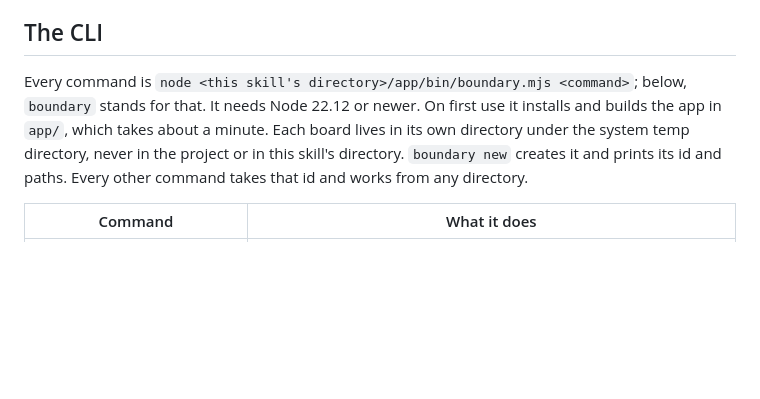
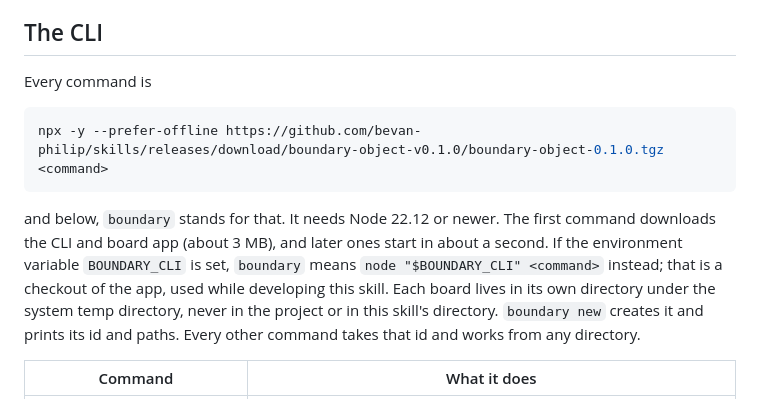
Before and after one commit to bevan-philip/skills, a Markdown page: boundary-object/SKILL.md, the part around the change. Rendered like a GitHub page; blank space fills up the shorter version.

````diff
--- a/boundary-object/SKILL.md
+++ b/boundary-object/SKILL.md
@@ -20,7 +20,13 @@ Don't use one for a quick question you could ask in a sentence, a one-file fix,
 
 ## The CLI
 
-Every command is `node <this skill's directory>/app/bin/boundary.mjs <command>`; below, `boundary` stands for that. It needs Node 22.12 or newer. On first use it installs and builds the app in `app/`, which takes about a minute. Each board lives in its own directory under the system temp directory, never in the project or in this skill's directory. `boundary new` creates it and prints its id and paths. Every other command takes that id and works from any directory.
+Every command is
+
+```sh
+npx -y --prefer-offline https://github.com/bevan-philip/skills/releases/download/boundary-object-v0.1.0/boundary-object-0.1.0.tgz <command>
+```
+
+and below, `boundary` stands for that. It needs Node 22.12 or newer. The first command downloads the CLI and board app (about 3 MB), and later ones start in about a second. If the environment variable `BOUNDARY_CLI` is set, `boundary` means `node "$BOUNDARY_CLI" <command>` instead; that is a checkout of the app, used while developing this skill. Each board lives in its own directory under the system temp directory, never in the project or in this skill's directory. `boundary new` creates it and prints its id and paths. Every other command takes that id and works from any directory.
 
 | Command | What it does |
 | --- | --- |
````
Also changed, not shown: boundary-object/README.md (+17 -4 lines).
